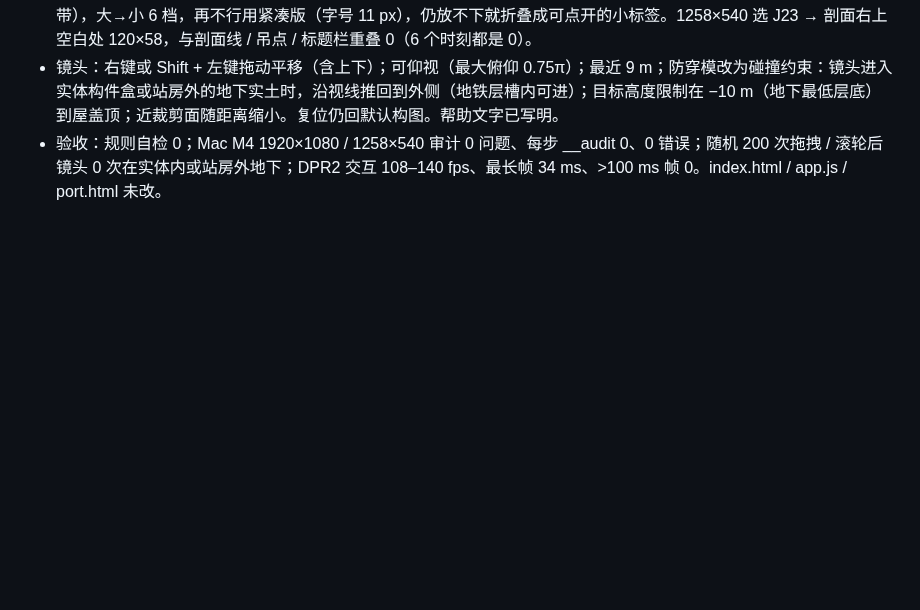
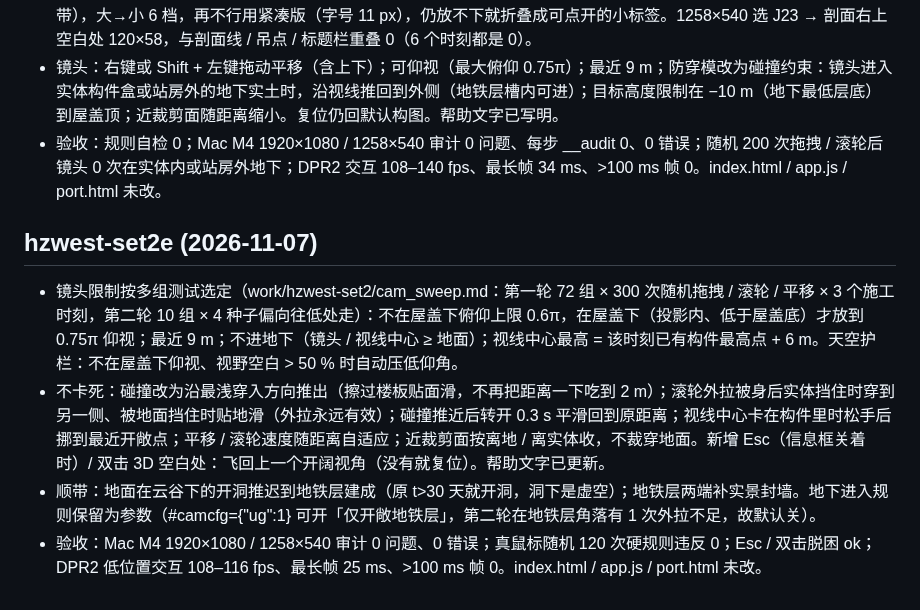
Before and after one commit to changrong996-droid/osaka-castle-3d, a Markdown page: goal/CHANGELOG.md, the part around the change. Rendered like a GitHub page; blank space fills up the shorter version.

Commit message:
goal mode: goal/CHANGELOG.md

```diff
--- a/goal/CHANGELOG.md
+++ b/goal/CHANGELOG.md
@@ -262,3 +262,9 @@
 - 行程小图：按实际绘制的占用格子找位置（画布像素 + 吊点圈 + 文字框 + 剖面屋盖曲线在整个 S-301 时间窗里扫过的带），大→小 6 档，再不行用紧凑版（字号 11 px），仍放不下就折叠成可点开的小标签。1258×540 选 J23 → 剖面右上空白处 120×58，与剖面线 / 吊点 / 标题栏重叠 0（6 个时刻都是 0）。
 - 镜头：右键或 Shift + 左键拖动平移（含上下）；可仰视（最大俯仰 0.75π）；最近 9 m；防穿模改为碰撞约束：镜头进入实体构件盒或站房外的地下实土时，沿视线推回到外侧（地铁层槽内可进）；目标高度限制在 −10 m（地下最低层底）到屋盖顶；近裁剪面随距离缩小。复位仍回默认构图。帮助文字已写明。
 - 验收：规则自检 0；Mac M4 1920×1080 / 1258×540 审计 0 问题、每步 __audit 0、0 错误；随机 200 次拖拽 / 滚轮后镜头 0 次在实体内或站房外地下；DPR2 交互 108–140 fps、最长帧 34 ms、>100 ms 帧 0。index.html / app.js / port.html 未改。
+
+## hzwest-set2e (2026-11-07)
+- 镜头限制按多组测试选定（work/hzwest-set2/cam_sweep.md：第一轮 72 组 × 300 次随机拖拽 / 滚轮 / 平移 × 3 个施工时刻，第二轮 10 组 × 4 种子偏向往低处走）：不在屋盖下俯仰上限 0.6π，在屋盖下（投影内、低于屋盖底）才放到 0.75π 仰视；最近 9 m；不进地下（镜头 / 视线中心 ≥ 地面）；视线中心最高 = 该时刻已有构件最高点 + 6 m。天空护栏：不在屋盖下仰视、视野空白 > 50 % 时自动压低仰角。
+- 不卡死：碰撞改为沿最浅穿入方向推出（擦过楼板贴面滑，不再把距离一下吃到 2 m）；滚轮外拉被身后实体挡住时穿到另一侧、被地面挡住时贴地滑（外拉永远有效）；碰撞推近后转开 0.3 s 平滑回到原距离；视线中心卡在构件里时松手后挪到最近开敞点；平移 / 滚轮速度随距离自适应；近裁剪面按离地 / 离实体收，不裁穿地面。新增 Esc（信息框关着时）/ 双击 3D 空白处：飞回上一个开阔视角（没有就复位）。帮助文字已更新。
+- 顺带：地面在云谷下的开洞推迟到地铁层建成（原 t>30 天就开洞，洞下是虚空）；地铁层两端补实景封墙。地下进入规则保留为参数（#camcfg={"ug":1} 可开「仅开敞地铁层」，第二轮在地铁层角落有 1 次外拉不足，故默认关）。
+- 验收：Mac M4 1920×1080 / 1258×540 审计 0 问题、0 错误；真鼠标随机 120 次硬规则违反 0；Esc / 双击脱困 ok；DPR2 低位置交互 108–116 fps、最长帧 25 ms、>100 ms 帧 0。index.html / app.js / port.html 未改。
```
